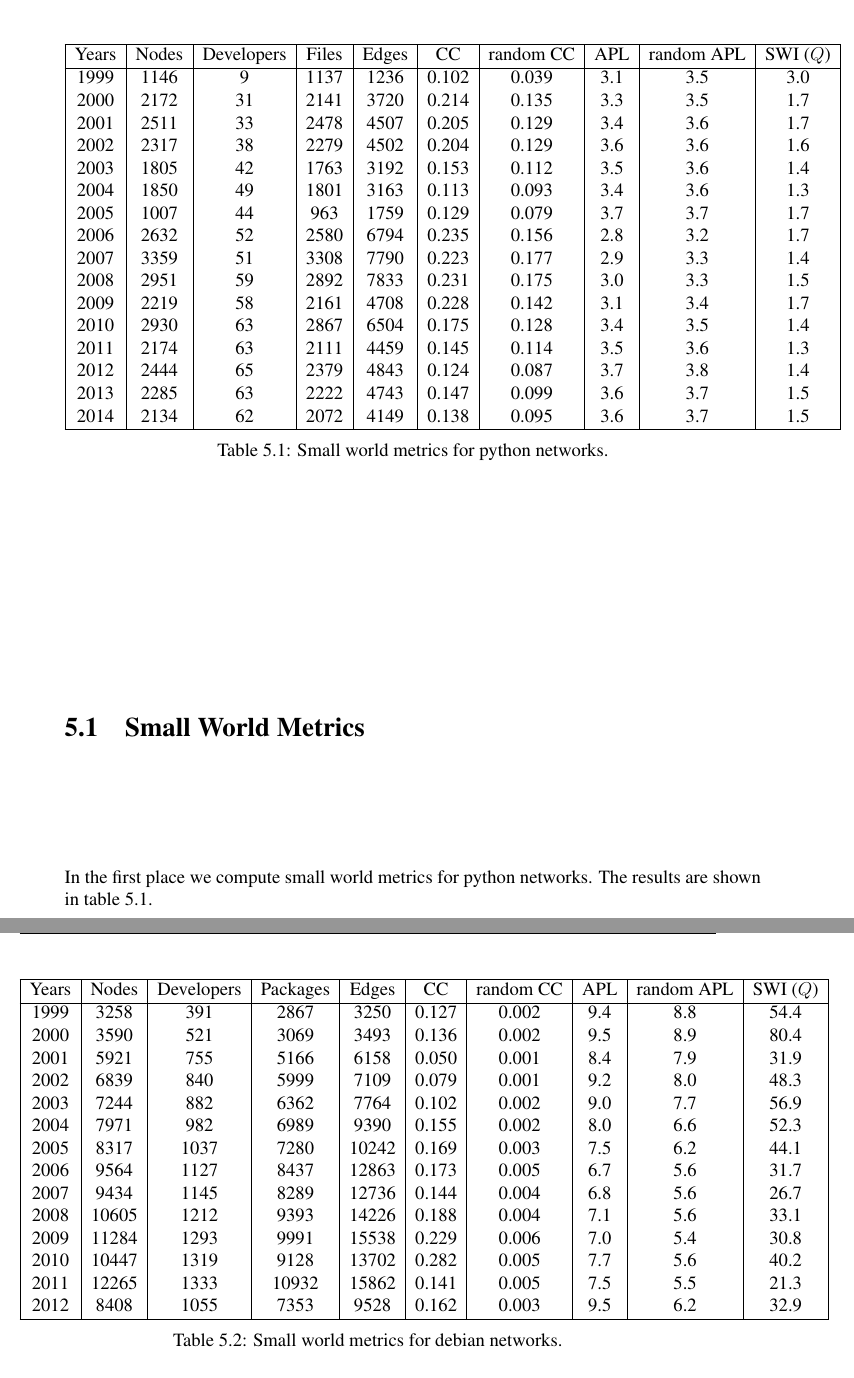
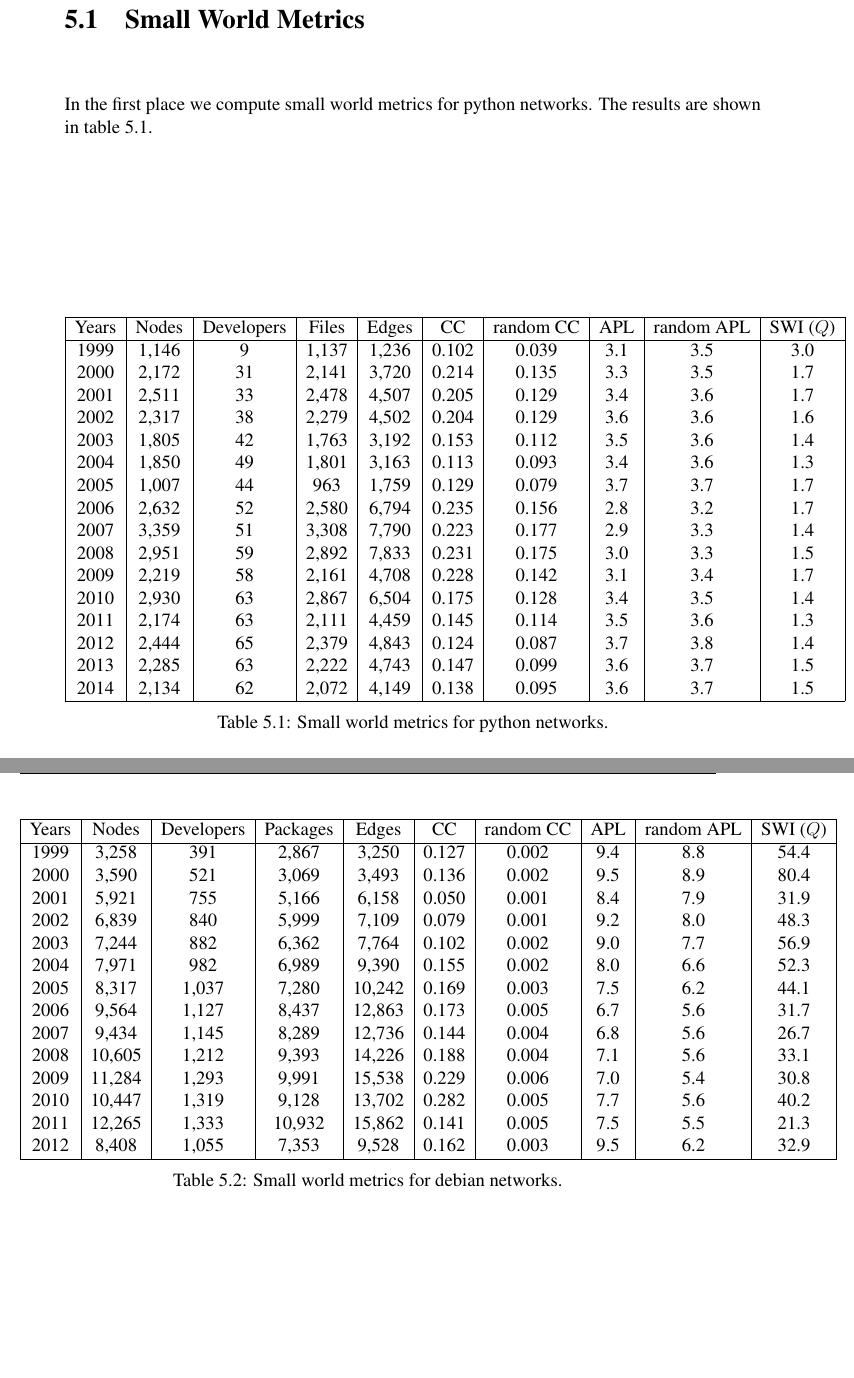
Before and after one commit to jtorrents/thesis, a LaTeX thesis (thesis.tex, which reads tables/table_small_world_debian_years.tex, tables/table_small_world_python_years.tex): two parts of pages 67 and 68 of 120, joined at a grey line, cut so that both start at the same text, the shorter picture padded with empty space. Compiled offline with pdfLaTeX.

Commit message:
Improve tables by adding commas to separate thousands.

```diff
--- a/tables/table_small_world_debian_years.tex
+++ b/tables/table_small_world_debian_years.tex
@@ -1,23 +1,23 @@
-\begin{table}
+\begin{table}[H]
 \begin{center}
 \begin{tabular}{|c|c|c|c|c|c|c|c|c|c|}
 \hline
 Years&Nodes&Developers&Packages&Edges&CC&random CC&APL&random APL&SWI ($Q$)\\
 \hline
-1999&3258&391&2867&3250&0.127&0.002&9.4&8.8&54.4\\
-2000&3590&521&3069&3493&0.136&0.002&9.5&8.9&80.4\\
-2001&5921&755&5166&6158&0.050&0.001&8.4&7.9&31.9\\
-2002&6839&840&5999&7109&0.079&0.001&9.2&8.0&48.3\\
-2003&7244&882&6362&7764&0.102&0.002&9.0&7.7&56.9\\
-2004&7971&982&6989&9390&0.155&0.002&8.0&6.6&52.3\\
-2005&8317&1037&7280&10242&0.169&0.003&7.5&6.2&44.1\\
-2006&9564&1127&8437&12863&0.173&0.005&6.7&5.6&31.7\\
-2007&9434&1145&8289&12736&0.144&0.004&6.8&5.6&26.7\\
-2008&10605&1212&9393&14226&0.188&0.004&7.1&5.6&33.1\\
-2009&11284&1293&9991&15538&0.229&0.006&7.0&5.4&30.8\\
-2010&10447&1319&9128&13702&0.282&0.005&7.7&5.6&40.2\\
-2011&12265&1333&10932&15862&0.141&0.005&7.5&5.5&21.3\\
-2012&8408&1055&7353&9528&0.162&0.003&9.5&6.2&32.9\\
+1999&3,258&391&2,867&3,250&0.127&0.002&9.4&8.8&54.4\\
+2000&3,590&521&3,069&3,493&0.136&0.002&9.5&8.9&80.4\\
+2001&5,921&755&5,166&6,158&0.050&0.001&8.4&7.9&31.9\\
+2002&6,839&840&5,999&7,109&0.079&0.001&9.2&8.0&48.3\\
+2003&7,244&882&6,362&7,764&0.102&0.002&9.0&7.7&56.9\\
+2004&7,971&982&6,989&9,390&0.155&0.002&8.0&6.6&52.3\\
+2005&8,317&1,037&7,280&10,242&0.169&0.003&7.5&6.2&44.1\\
+2006&9,564&1,127&8,437&12,863&0.173&0.005&6.7&5.6&31.7\\
+2007&9,434&1,145&8,289&12,736&0.144&0.004&6.8&5.6&26.7\\
+2008&10,605&1,212&9,393&14,226&0.188&0.004&7.1&5.6&33.1\\
+2009&11,284&1,293&9,991&15,538&0.229&0.006&7.0&5.4&30.8\\
+2010&10,447&1,319&9,128&13,702&0.282&0.005&7.7&5.6&40.2\\
+2011&12,265&1,333&10,932&15,862&0.141&0.005&7.5&5.5&21.3\\
+2012&8,408&1,055&7,353&9,528&0.162&0.003&9.5&6.2&32.9\\
 \hline
 \end{tabular}
 \caption{Small world metrics for debian networks.}
--- a/tables/table_small_world_python_years.tex
+++ b/tables/table_small_world_python_years.tex
@@ -1,25 +1,25 @@
-\begin{table}
+\begin{table}[H]
 \begin{center}
 \begin{tabular}{|c|c|c|c|c|c|c|c|c|c|}
 \hline
 Years&Nodes&Developers&Files&Edges&CC&random CC&APL&random APL&SWI ($Q$)\\
 \hline
-1999&1146&9&1137&1236&0.102&0.039&3.1&3.5&3.0\\
-2000&2172&31&2141&3720&0.214&0.135&3.3&3.5&1.7\\
-2001&2511&33&2478&4507&0.205&0.129&3.4&3.6&1.7\\
-2002&2317&38&2279&4502&0.204&0.129&3.6&3.6&1.6\\
-2003&1805&42&1763&3192&0.153&0.112&3.5&3.6&1.4\\
-2004&1850&49&1801&3163&0.113&0.093&3.4&3.6&1.3\\
-2005&1007&44&963&1759&0.129&0.079&3.7&3.7&1.7\\
-2006&2632&52&2580&6794&0.235&0.156&2.8&3.2&1.7\\
-2007&3359&51&3308&7790&0.223&0.177&2.9&3.3&1.4\\
-2008&2951&59&2892&7833&0.231&0.175&3.0&3.3&1.5\\
-2009&2219&58&2161&4708&0.228&0.142&3.1&3.4&1.7\\
-2010&2930&63&2867&6504&0.175&0.128&3.4&3.5&1.4\\
-2011&2174&63&2111&4459&0.145&0.114&3.5&3.6&1.3\\
-2012&2444&65&2379&4843&0.124&0.087&3.7&3.8&1.4\\
-2013&2285&63&2222&4743&0.147&0.099&3.6&3.7&1.5\\
-2014&2134&62&2072&4149&0.138&0.095&3.6&3.7&1.5\\
+1999&1,146&9&1,137&1,236&0.102&0.039&3.1&3.5&3.0\\
+2000&2,172&31&2,141&3,720&0.214&0.135&3.3&3.5&1.7\\
+2001&2,511&33&2,478&4,507&0.205&0.129&3.4&3.6&1.7\\
+2002&2,317&38&2,279&4,502&0.204&0.129&3.6&3.6&1.6\\
+2003&1,805&42&1,763&3,192&0.153&0.112&3.5&3.6&1.4\\
+2004&1,850&49&1,801&3,163&0.113&0.093&3.4&3.6&1.3\\
+2005&1,007&44&963&1,759&0.129&0.079&3.7&3.7&1.7\\
+2006&2,632&52&2,580&6,794&0.235&0.156&2.8&3.2&1.7\\
+2007&3,359&51&3,308&7,790&0.223&0.177&2.9&3.3&1.4\\
+2008&2,951&59&2,892&7,833&0.231&0.175&3.0&3.3&1.5\\
+2009&2,219&58&2,161&4,708&0.228&0.142&3.1&3.4&1.7\\
+2010&2,930&63&2,867&6,504&0.175&0.128&3.4&3.5&1.4\\
+2011&2,174&63&2,111&4,459&0.145&0.114&3.5&3.6&1.3\\
+2012&2,444&65&2,379&4,843&0.124&0.087&3.7&3.8&1.4\\
+2013&2,285&63&2,222&4,743&0.147&0.099&3.6&3.7&1.5\\
+2014&2,134&62&2,072&4,149&0.138&0.095&3.6&3.7&1.5\\
 \hline
 \end{tabular}
 \caption{Small world metrics for python networks.}
```
Also changed, not shown: code/small_world.py (+1 -1 lines).
